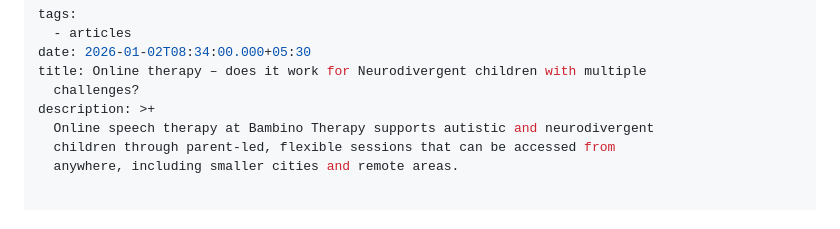
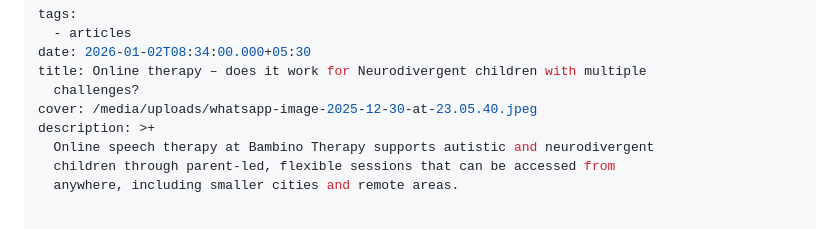
Before and after one commit to MarioWindsor/bamnio-website, a Markdown page: articles/online-therapy-–-does-it-work-for-neurodivergent-children-with-multiple-challenges.md, the part around the change. Drawn GitHub-style.

Commit message:
Update Articles “online-therapy-–-does-it-work-for-neurodivergent-children-with-multiple-challenges”

```diff
--- a/articles/online-therapy-–-does-it-work-for-neurodivergent-children-with-multiple-challenges.md
+++ b/articles/online-therapy-–-does-it-work-for-neurodivergent-children-with-multiple-challenges.md
@@ -4,6 +4,7 @@ tags:
 date: 2026-01-02T08:34:00.000+05:30
 title: Online therapy – does it work for Neurodivergent children with multiple
   challenges?
+cover: /media/uploads/whatsapp-image-2025-12-30-at-23.05.40.jpeg
 description: >+
   Online speech therapy at Bambino Therapy supports autistic and neurodivergent
   children through parent-led, flexible sessions that can be accessed from
```
Also changed, not shown: media/uploads/whatsapp-image-2026-01-02-at-08.40.26.jpeg (added).
